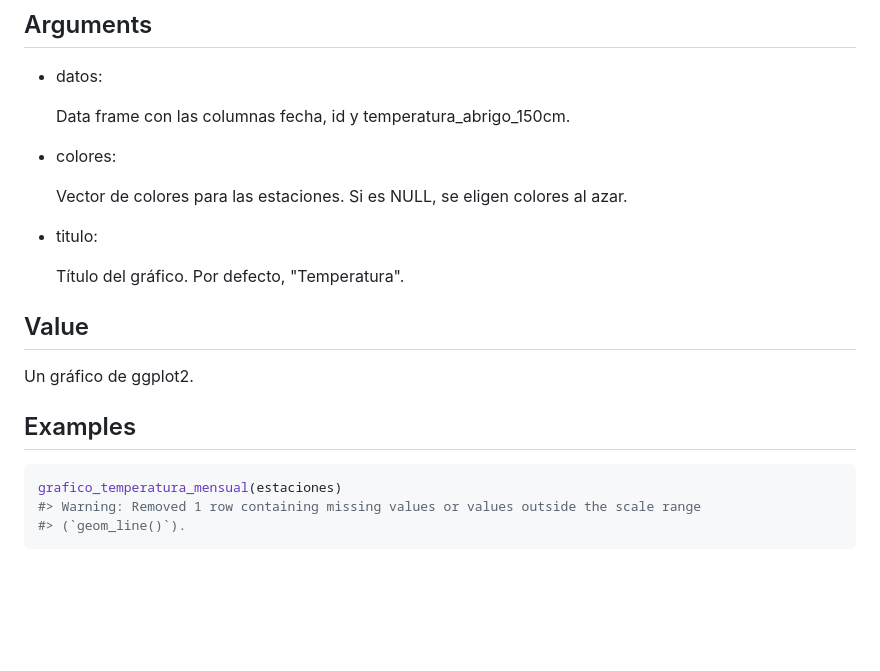
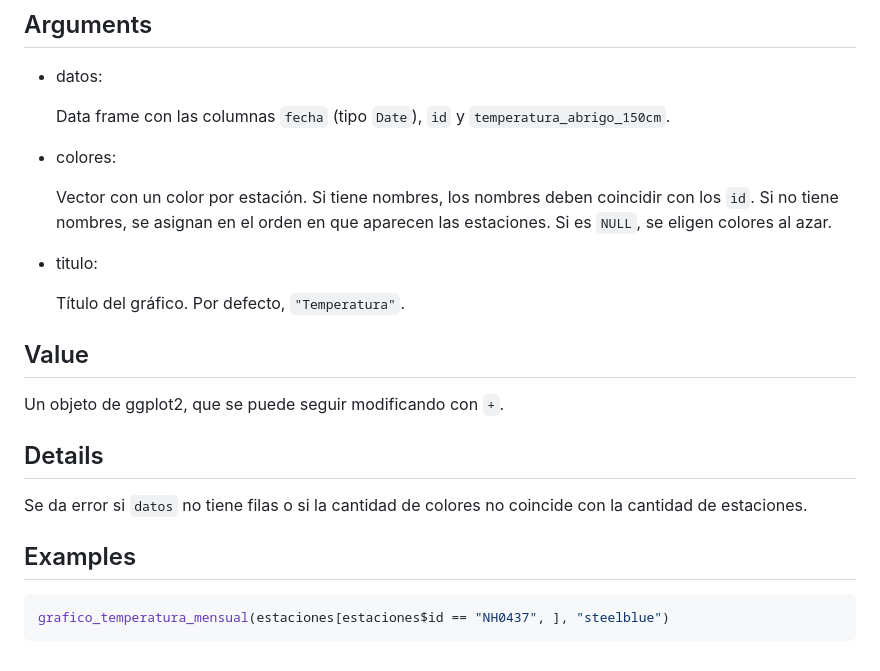
Before and after one commit to maipochettino/lloRando, a Markdown page: reference/grafico_temperatura_mensual.md, the part around the change. GitHub-like rendering; blank space fills up the shorter version.

````diff
--- a/reference/grafico_temperatura_mensual.md
+++ b/reference/grafico_temperatura_mensual.md
@@ -13,25 +13,30 @@ grafico_temperatura_mensual(datos, colores = NULL, titulo = "Temperatura")
 
 - datos:
 
-  Data frame con las columnas fecha, id y temperatura_abrigo_150cm.
+  Data frame con las columnas `fecha` (tipo `Date`), `id` y
+  `temperatura_abrigo_150cm`.
 
 - colores:
 
-  Vector de colores para las estaciones. Si es NULL, se eligen colores
-  al azar.
+  Vector con un color por estación. Si tiene nombres, los nombres deben
+  coincidir con los `id`. Si no tiene nombres, se asignan en el orden en
+  que aparecen las estaciones. Si es `NULL`, se eligen colores al azar.
 
 - titulo:
 
-  Título del gráfico. Por defecto, "Temperatura".
+  Título del gráfico. Por defecto, `"Temperatura"`.
 
 ## Value
 
-Un gráfico de ggplot2.
+Un objeto de ggplot2, que se puede seguir modificando con `+`.
+
+## Details
+
+Se da error si `datos` no tiene filas o si la cantidad de colores no
+coincide con la cantidad de estaciones.
 
 ## Examples
 
 ``` r
-grafico_temperatura_mensual(estaciones)
-#> Warning: Removed 1 row containing missing values or values outside the scale range
-#> (`geom_line()`).
+grafico_temperatura_mensual(estaciones[estaciones$id == "NH0437", ], "steelblue")
 ```
````
Also changed, not shown: reference/descargar_estacion.md (+10 -2 lines), reference/tabla_resumen_temperatura.md (+3 -2 lines), reference/grafico_temperatura_mensual-1.png, 5 other files.
